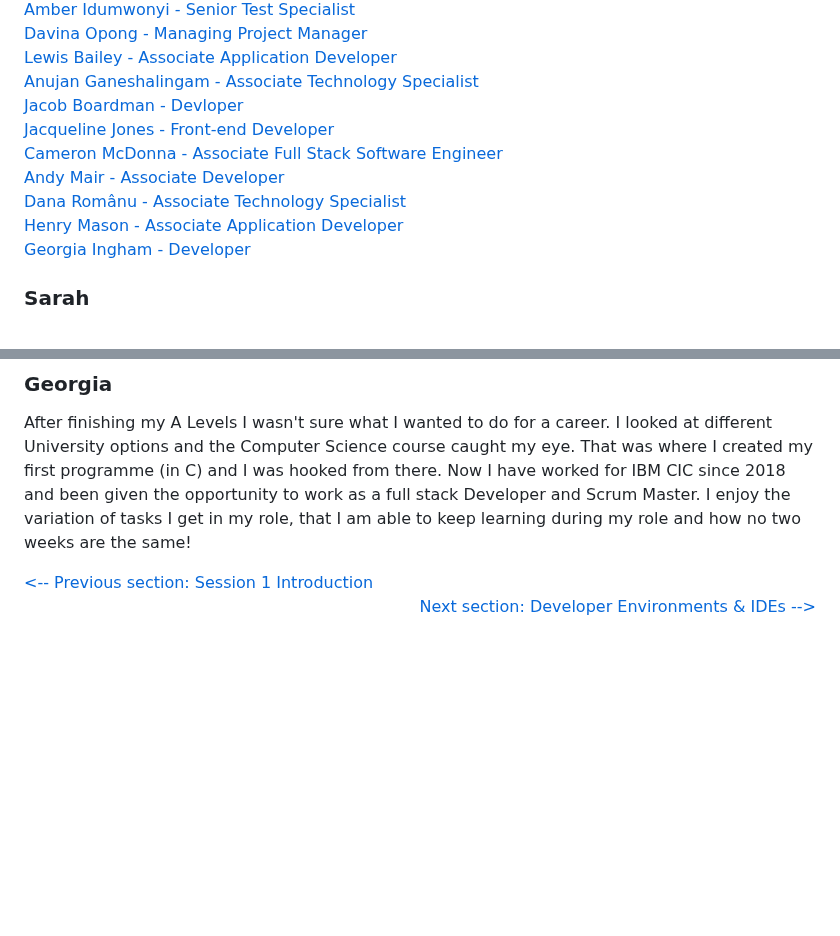
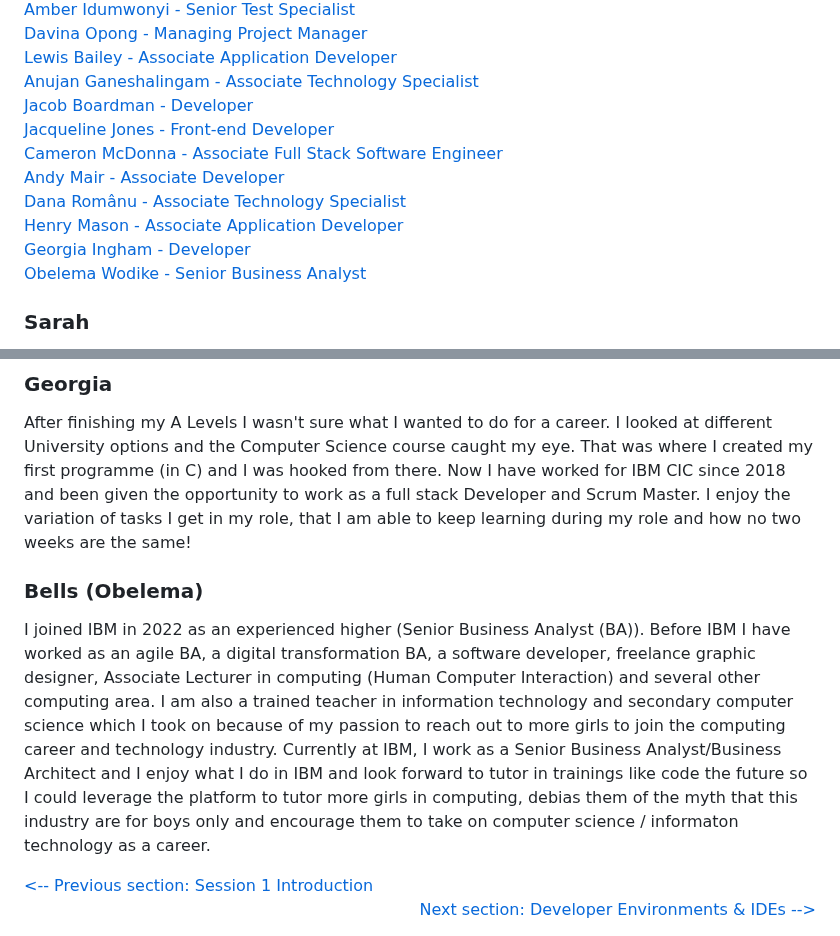
Before and after one commit to sarah-cic-uk/Code-the-Future, a Markdown page: session-1/Meet_the_tutors.md, 2 parts joined by grey strips. Rendered like a GitHub page; blank space fills up the shorter version.

```diff
--- a/session-1/Meet_the_tutors.md
+++ b/session-1/Meet_the_tutors.md
@@ -14,13 +14,15 @@
 [Davina Opong - Managing Project Manager](#Davina)\
 [Lewis Bailey - Associate Application Developer](#Lewis)\
 [Anujan Ganeshalingam - Associate Technology Specialist](#Anujan)\
-[Jacob Boardman - Devloper](#Jacob)\
+[Jacob Boardman - Developer](#Jacob)\
 [Jacqueline Jones - Front-end Developer](#Jacqueline)\
 [Cameron McDonna - Associate Full Stack Software Engineer](#Cameron)\
 [Andy Mair - Associate Developer](#Andy)\
 [Dana Românu - Associate Technology Specialist](#Dana)\
 [Henry Mason - Associate Application Developer](#Henry)\
-[Georgia Ingham - Developer](#Georgia)
+[Georgia Ingham - Developer](#Georgia)\
+[Obelema Wodike - Senior Business Analyst](#Bells)
+
 
 ### Sarah
 
@@ -116,6 +118,10 @@ and I was hooked from there. Now I have worked for IBM CIC since 2018 and been g
 as a full stack Developer and Scrum Master. I enjoy the variation of tasks I get in my role, that I am able
 to keep learning during my role and how no two weeks are the same!
 
+### Bells (Obelema)
+
+I joined IBM in 2022 as an experienced higher (Senior Business Analyst (BA)). Before IBM I have worked as an agile BA, a digital transformation BA, a software developer, freelance graphic designer, Associate Lecturer in computing (Human Computer Interaction) and several other computing area. I am also a trained teacher in information technology and secondary computer science which I took on because of my passion to reach out to more girls to join the computing career and technology industry. Currently at IBM, I work as a Senior Business Analyst/Business Architect and I enjoy what I do in IBM and look forward to tutor in trainings like code the future so I could leverage the platform to tutor more girls in computing, debias them of the myth that this industry are for boys only and encourage them to take on computer science / informaton technology as a career.
+
 <div style="width: 100%">
 <a href='README.md' ><-- Previous section: Session 1 Introduction</a>
 <div align="right"><a  href='intro_to_ide.md'>Next section: Developer Environments & IDEs --></a></div>
```
